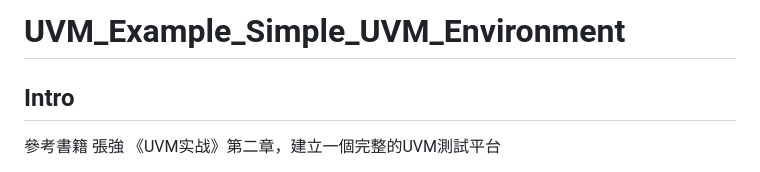
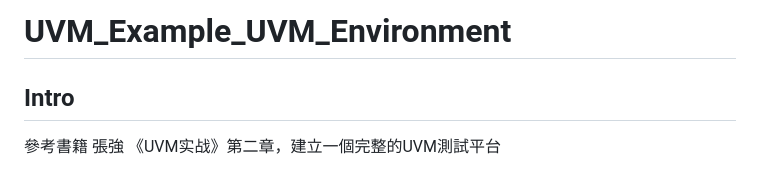
Before and after one commit to blitzsilence/UVM_Example_01_UVM_Environment, a Markdown page: README.md, the part around the change. GitHub-like rendering.

```diff
--- a/README.md
+++ b/README.md
@@ -1,4 +1,4 @@
-# UVM_Example_Simple_UVM_Environment
+# UVM_Example_UVM_Environment
 
 ## Intro
 參考書籍 張強 《UVM实战》第二章，建立一個完整的UVM測試平台
```
